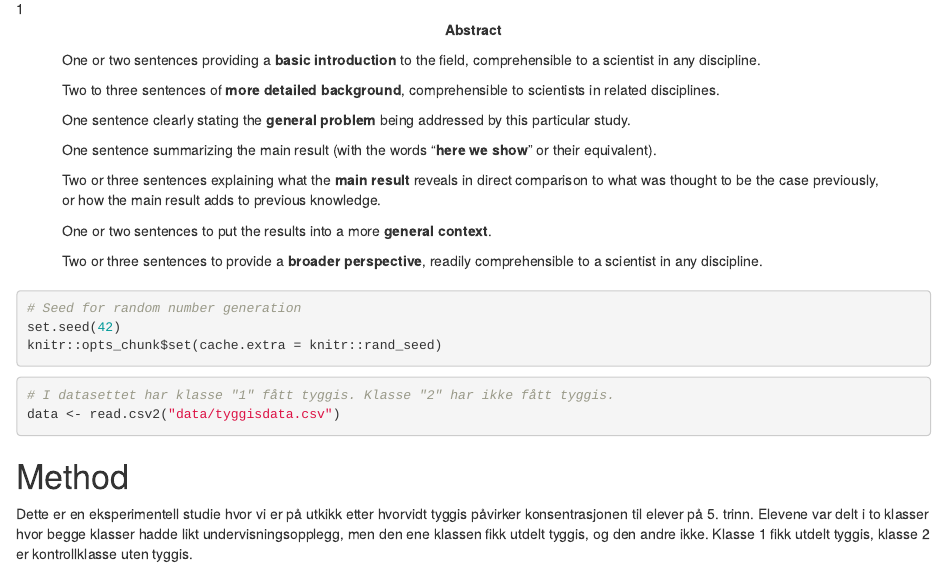
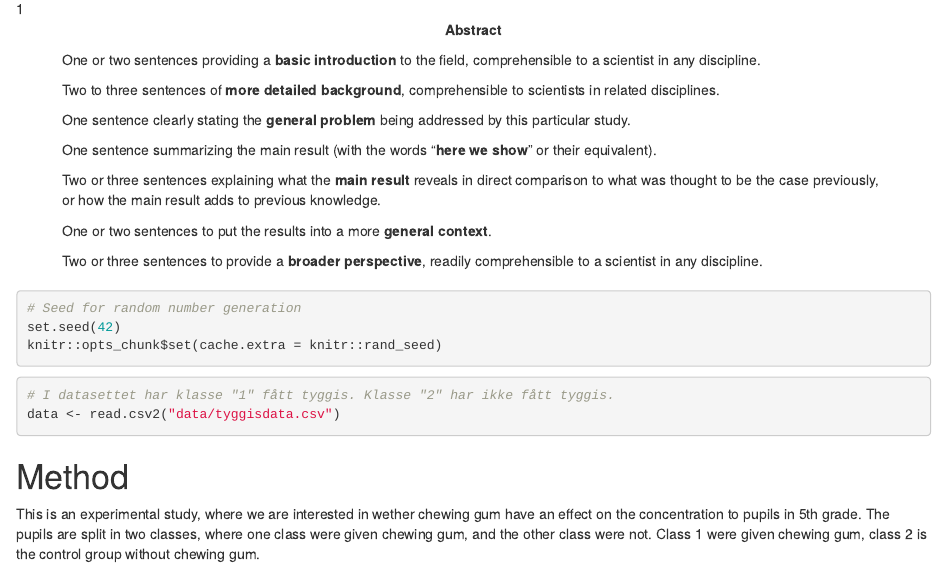
Before and after one commit to astridlenvik/tyggispaper, an R Markdown document (tyggispaper.Rmd): the page in a window 1100 px wide, from 370 px down. Rendered offline with R 4.5, knitr and Pandoc, with nearby package versions; some code elsewhere in the file could not run offline.

Commit message:
Omskrevet metodeAstrid til engelsk

```diff
--- a/tyggispaper.Rmd
+++ b/tyggispaper.Rmd
@@ -85,9 +85,9 @@ data <- read.csv2("data/tyggisdata.csv")
 <!-- ...til hit. -->
 # Method
 <!-- Gruppe 2 jobber herfra... --->
-Dette er en eksperimentell studie hvor vi er på utkikk etter hvorvidt tyggis påvirker konsentrasjonen til elever på 5. trinn.
-Elevene var delt i to klasser hvor begge klasser hadde likt undervisningsopplegg, men den ene klassen fikk utdelt tyggis, og den andre ikke.
-Klasse 1 fikk utdelt tyggis, klasse 2 er kontrollklasse uten tyggis.
+This is an experimental study, where we are interested in wether chewing gum have an effect on the concentration to pupils in 5th grade.
+The pupils are split in two classes, where one class were given chewing gum, and the other class were not.
+Class 1 were given chewing gum, class 2 is the control group without chewing gum.
 
 ## Participants
 
```
